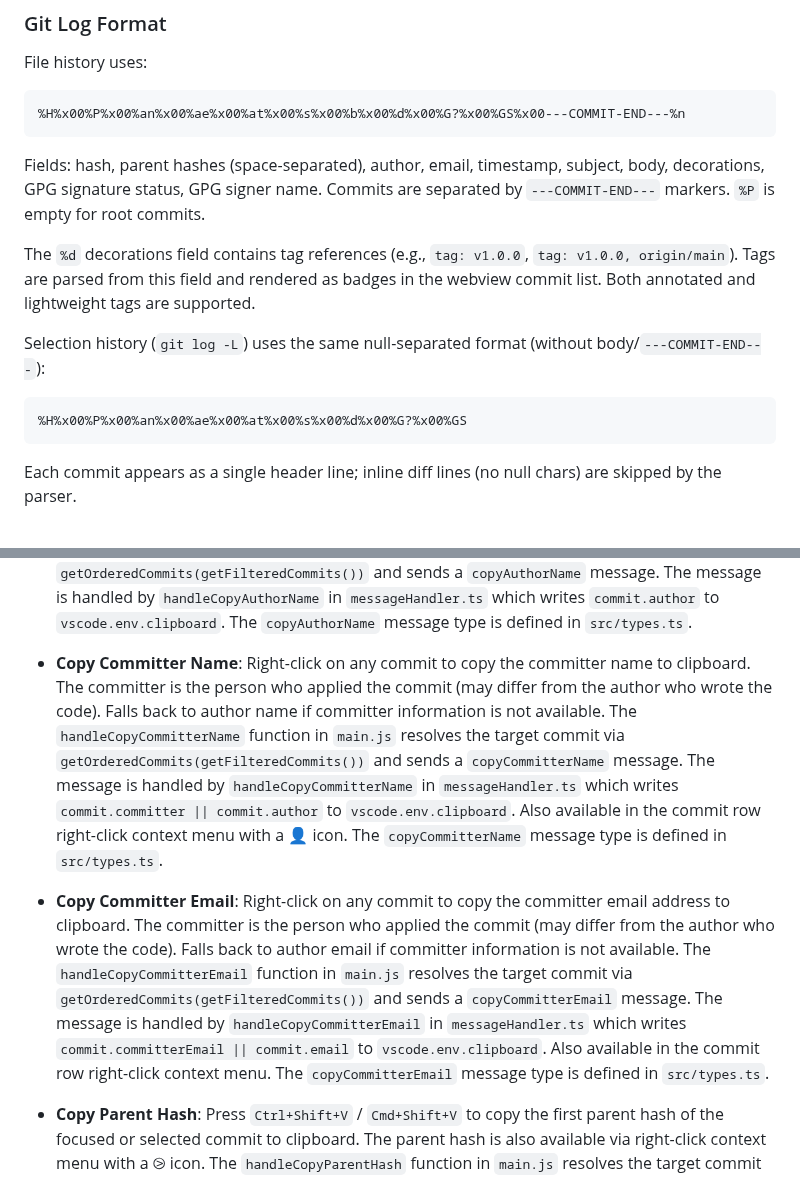
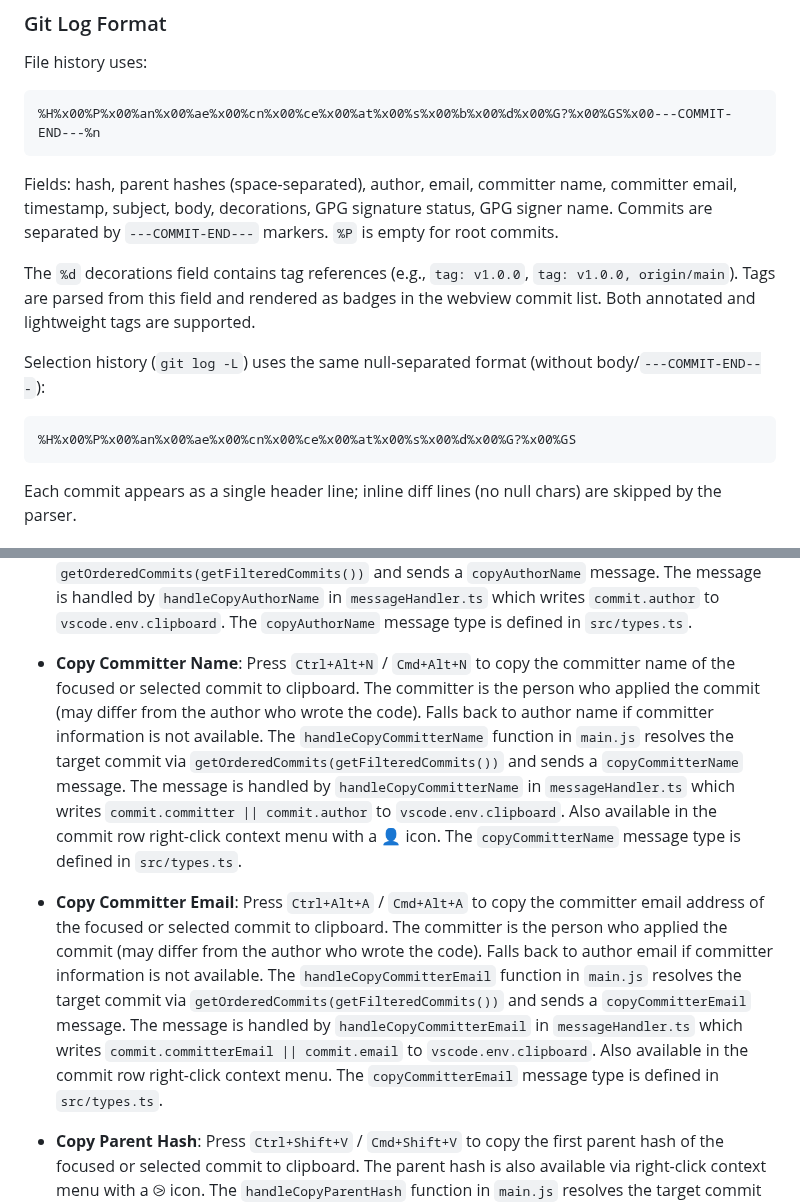
Before and after one commit to vitalivu992/vscode-git-history, a Markdown page: CLAUDE.md, 2 parts joined by grey strips. Drawn GitHub-style.

Commit message:
docs: update git log format and committer copy documentation
Update git log format documentation to include committer name and email fields.
Update Copy Committer Name/Email documentation to include keyboard shortcuts.

````diff
--- a/CLAUDE.md
+++ b/CLAUDE.md
@@ -90,16 +90,16 @@ User preferences are automatically persisted across VS Code sessions using VS Co
 
 File history uses:
 ```
-%H%x00%P%x00%an%x00%ae%x00%at%x00%s%x00%b%x00%d%x00%G?%x00%GS%x00---COMMIT-END---%n
+%H%x00%P%x00%an%x00%ae%x00%cn%x00%ce%x00%at%x00%s%x00%b%x00%d%x00%G?%x00%GS%x00---COMMIT-END---%n
 ```
-Fields: hash, parent hashes (space-separated), author, email, timestamp, subject, body, decorations, GPG signature status, GPG signer name.
+Fields: hash, parent hashes (space-separated), author, email, committer name, committer email, timestamp, subject, body, decorations, GPG signature status, GPG signer name.
 Commits are separated by `---COMMIT-END---` markers. `%P` is empty for root commits.
 
 The `%d` decorations field contains tag references (e.g., `tag: v1.0.0`, `tag: v1.0.0, origin/main`). Tags are parsed from this field and rendered as badges in the webview commit list. Both annotated and lightweight tags are supported.
 
 Selection history (`git log -L`) uses the same null-separated format (without body/`---COMMIT-END---`):
 ```
-%H%x00%P%x00%an%x00%ae%x00%at%x00%s%x00%d%x00%G?%x00%GS
+%H%x00%P%x00%an%x00%ae%x00%cn%x00%ce%x00%at%x00%s%x00%d%x00%G?%x00%GS
 ```
 Each commit appears as a single header line; inline diff lines (no null chars) are skipped by the parser.
 
@@ -207,9 +207,9 @@ The extension detects and displays the current git branch in the history panel:
 
 - **Copy Author Name**: Press `Ctrl+Shift+N` / `Cmd+Shift+N` to copy the author name of the focused or selected commit to clipboard. The author name is also available via right-click context menu with a 👤 icon. The `handleCopyAuthorName` function in `main.js` resolves the target commit via `getOrderedCommits(getFilteredCommits())` and sends a `copyAuthorName` message. The message is handled by `handleCopyAuthorName` in `messageHandler.ts` which writes `commit.author` to `vscode.env.clipboard`. The `copyAuthorName` message type is defined in `src/types.ts`.
 
-- **Copy Committer Name**: Right-click on any commit to copy the committer name to clipboard. The committer is the person who applied the commit (may differ from the author who wrote the code). Falls back to author name if committer information is not available. The `handleCopyCommitterName` function in `main.js` resolves the target commit via `getOrderedCommits(getFilteredCommits())` and sends a `copyCommitterName` message. The message is handled by `handleCopyCommitterName` in `messageHandler.ts` which writes `commit.committer || commit.author` to `vscode.env.clipboard`. Also available in the commit row right-click context menu with a 👤 icon. The `copyCommitterName` message type is defined in `src/types.ts`.
+- **Copy Committer Name**: Press `Ctrl+Alt+N` / `Cmd+Alt+N` to copy the committer name of the focused or selected commit to clipboard. The committer is the person who applied the commit (may differ from the author who wrote the code). Falls back to author name if committer information is not available. The `handleCopyCommitterName` function in `main.js` resolves the target commit via `getOrderedCommits(getFilteredCommits())` and sends a `copyCommitterName` message. The message is handled by `handleCopyCommitterName` in `messageHandler.ts` which writes `commit.committer || commit.author` to `vscode.env.clipboard`. Also available in the commit row right-click context menu with a 👤 icon. The `copyCommitterName` message type is defined in `src/types.ts`.
 
-- **Copy Committer Email**: Right-click on any commit to copy the committer email address to clipboard. The committer is the person who applied the commit (may differ from the author who wrote the code). Falls back to author email if committer information is not available. The `handleCopyCommitterEmail` function in `main.js` resolves the target commit via `getOrderedCommits(getFilteredCommits())` and sends a `copyCommitterEmail` message. The message is handled by `handleCopyCommitterEmail` in `messageHandler.ts` which writes `commit.committerEmail || commit.email` to `vscode.env.clipboard`. Also available in the commit row right-click context menu. The `copyCommitterEmail` message type is defined in `src/types.ts`.
+- **Copy Committer Email**: Press `Ctrl+Alt+A` / `Cmd+Alt+A` to copy the committer email address of the focused or selected commit to clipboard. The committer is the person who applied the commit (may differ from the author who wrote the code). Falls back to author email if committer information is not available. The `handleCopyCommitterEmail` function in `main.js` resolves the target commit via `getOrderedCommits(getFilteredCommits())` and sends a `copyCommitterEmail` message. The message is handled by `handleCopyCommitterEmail` in `messageHandler.ts` which writes `commit.committerEmail || commit.email` to `vscode.env.clipboard`. Also available in the commit row right-click context menu. The `copyCommitterEmail` message type is defined in `src/types.ts`.
 
 - **Copy Parent Hash**: Press `Ctrl+Shift+V` / `Cmd+Shift+V` to copy the first parent hash of the focused or selected commit to clipboard. The parent hash is also available via right-click context menu with a ⧁ icon. The `handleCopyParentHash` function in `main.js` resolves the target commit via `getOrderedCommits(getFilteredCommits())` and sends a `copyParentHash` message. The message is handled by `handleCopyParentHash` in `messageHandler.ts` which checks for root commits (no parent) and writes `commit.parentHashes[0]` to `vscode.env.clipboard`, showing a confirmation with the short hash. For root commits (no parent), an error message "Root commit has no parent" is shown. The `copyParentHash` message type is defined in `src/types.ts`.
 
````
